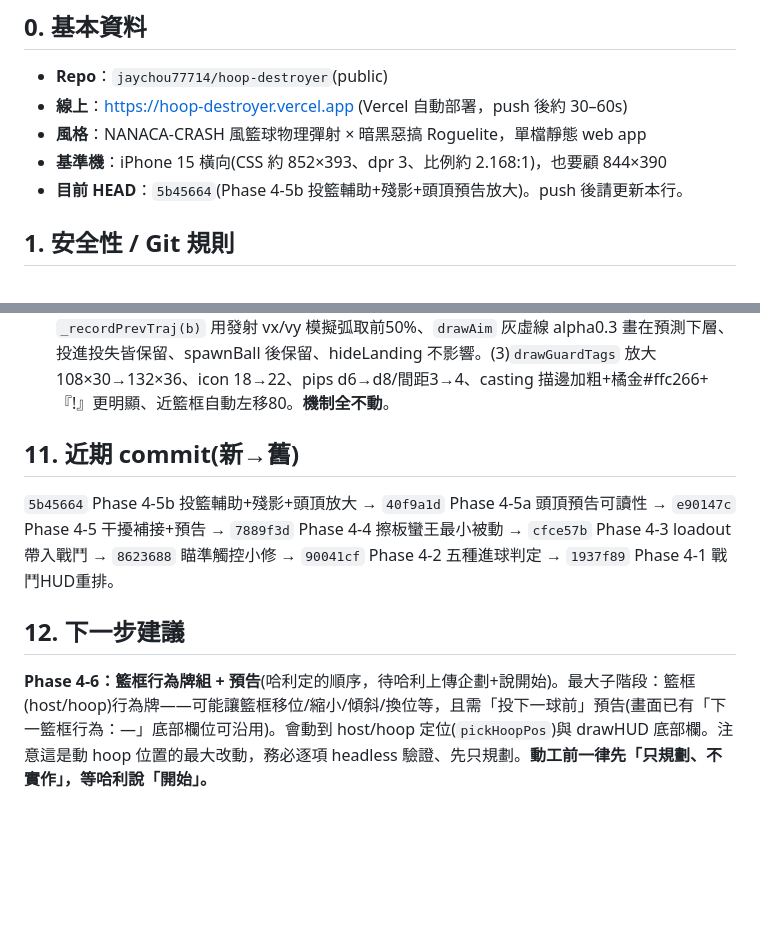
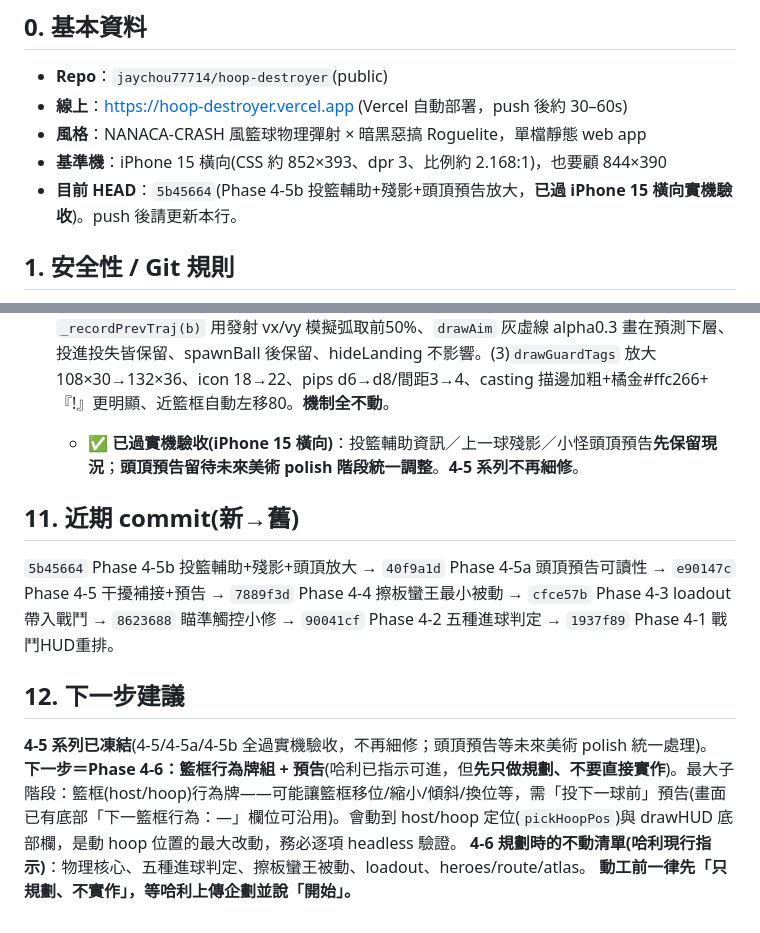
Before and after one commit to jaychou77714/hoop-destroyer, a Markdown page: HANDOFF.md, 2 parts joined by grey strips. Drawn GitHub-style; blank space fills up the shorter version.

Commit message:
HANDOFF：Phase 4-5b 過實機驗收、4-5系列凍結(頭頂預告留待美術polish)、下一步=Phase 4-6 僅規劃+不動清單

```diff
--- a/HANDOFF.md
+++ b/HANDOFF.md
@@ -7,7 +7,7 @@
 - **線上**：https://hoop-destroyer.vercel.app (Vercel 自動部署，push 後約 30–60s)
 - **風格**：NANACA-CRASH 風籃球物理彈射 × 暗黑惡搞 Roguelite，單檔靜態 web app
 - **基準機**：iPhone 15 橫向(CSS 約 852×393、dpr 3、比例約 2.168:1)，也要顧 844×390
-- **目前 HEAD**：`5b45664`(Phase 4-5b 投籃輔助+殘影+頭頂預告放大)。push 後請更新本行。
+- **目前 HEAD**：`5b45664`(Phase 4-5b 投籃輔助+殘影+頭頂預告放大，**已過 iPhone 15 橫向實機驗收**)。push 後請更新本行。
 
 ## 1. 安全性 / Git 規則
 - **GitHub PAT = 哈利刻意委託、效期 90 天的細粒度 token，授權你在期間內直接接管 push。哈利不需每次重貼，也不要再提醒他 revoke/刪除 token。** token 字串絕不寫進任何檔案、不存記憶。本機 clone `/home/claude/hoop` 的 remote 已內嵌 token。
@@ -120,9 +120,13 @@ v2 定義：單指拉弓物理投籃 × 暗黑惡搞 Roguelite × **五聖物 BD
 - **Phase 4-5a 頭頂預告可讀性**(`40f9a1d`)：實機 iPhone 15 橫向看不清，**只改 `drawGuardTags`**。tag 80×22→108×30、icon 18px、cast 由文字改**圓點 pips**(直徑6/間距3、實心=已蓄/空心=剩餘)、深黑底~0.78、金描邊(casting 橘金#ffb24d+shadow 脈動)、上移6px、**近籃框/右緣自動左移66px**避免擋框、casting 加「!」。不顯長文字。**機制全不動**(slowCharge/maxPull/hideLanding/drum/落點圈/軌跡/物理/五種判定/擦板蠻王/loadout/heroes/route/atlas)。
 
 - **Phase 4-5b 投籃輔助+殘影+頭頂預告放大**(`5b45664`)：(1)`drawAim` 底部中央『力道%　弧線(平射/標準/高拋)』僅瞄準中、力道=拉弓/maxPull、弧線由 `ang` 分類(<30平射/<55標準/else高拋)。(2)**上一球前50%殘影**：`startRun` 初始化 `run.prevTraj`、`battleUp` 後 `_recordPrevTraj(b)` 用發射 vx/vy 模擬弧取前50%、`drawAim` 灰虛線 alpha0.3 畫在預測下層、投進投失皆保留、spawnBall 後保留、hideLanding 不影響。(3)`drawGuardTags` 放大 108×30→132×36、icon 18→22、pips d6→d8/間距3→4、casting 描邊加粗+橘金#ffc266+『!』更明顯、近籃框自動左移80。**機制全不動**。
+  - **✅ 已過實機驗收(iPhone 15 橫向)**：投籃輔助資訊／上一球殘影／小怪頭頂預告**先保留現況**；**頭頂預告留待未來美術 polish 階段統一調整**。**4-5 系列不再細修**。
 
 ## 11. 近期 commit(新→舊)
 `5b45664` Phase 4-5b 投籃輔助+殘影+頭頂放大 → `40f9a1d` Phase 4-5a 頭頂預告可讀性 → `e90147c` Phase 4-5 干擾補接+預告 → `7889f3d` Phase 4-4 擦板蠻王最小被動 → `cfce57b` Phase 4-3 loadout帶入戰鬥 → `8623688` 瞄準觸控小修 → `90041cf` Phase 4-2 五種進球判定 → `1937f89` Phase 4-1 戰鬥HUD重排。
 
 ## 12. 下一步建議
-**Phase 4-6：籃框行為牌組 + 預告**(哈利定的順序，待哈利上傳企劃+說開始)。最大子階段：籃框(host/hoop)行為牌——可能讓籃框移位/縮小/傾斜/換位等，且需「投下一球前」預告(畫面已有「下一籃框行為：—」底部欄位可沿用)。會動到 host/hoop 定位(`pickHoopPos`)與 drawHUD 底部欄。注意這是動 hoop 位置的最大改動，務必逐項 headless 驗證、先只規劃。**動工前一律先「只規劃、不實作」，等哈利說「開始」。**
+**4-5 系列已凍結**(4-5/4-5a/4-5b 全過實機驗收，不再細修；頭頂預告等未來美術 polish 統一處理)。
+**下一步＝Phase 4-6：籃框行為牌組 + 預告**(哈利已指示可進，但**先只做規劃、不要直接實作**)。最大子階段：籃框(host/hoop)行為牌——可能讓籃框移位/縮小/傾斜/換位等，需「投下一球前」預告(畫面已有底部「下一籃框行為：—」欄位可沿用)。會動到 host/hoop 定位(`pickHoopPos`)與 drawHUD 底部欄，是動 hoop 位置的最大改動，務必逐項 headless 驗證。
+**4-6 規劃時的不動清單(哈利現行指示)**：物理核心、五種進球判定、擦板蠻王被動、loadout、heroes/route/atlas。
+**動工前一律先「只規劃、不實作」，等哈利上傳企劃並說「開始」。**
```
